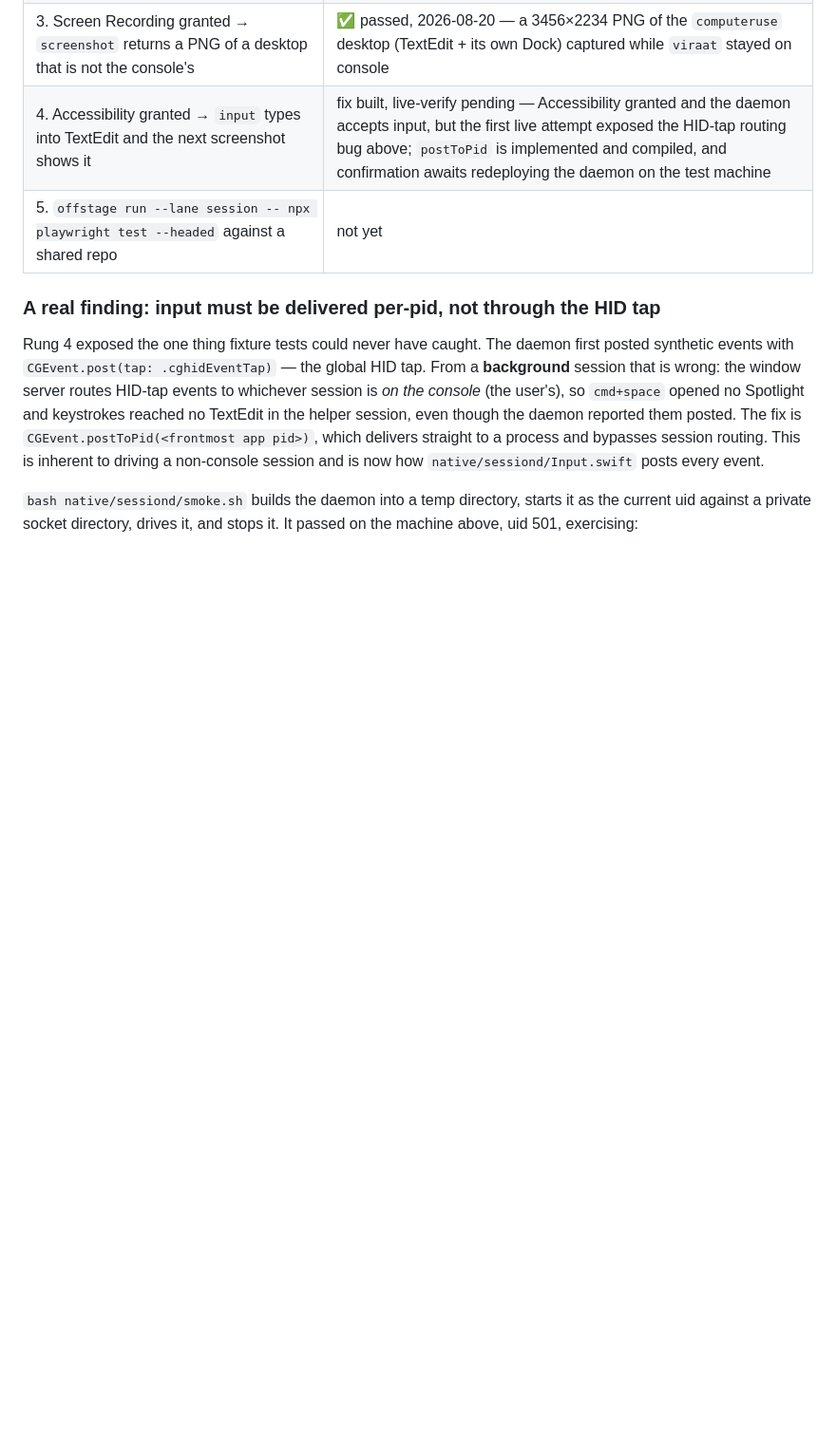
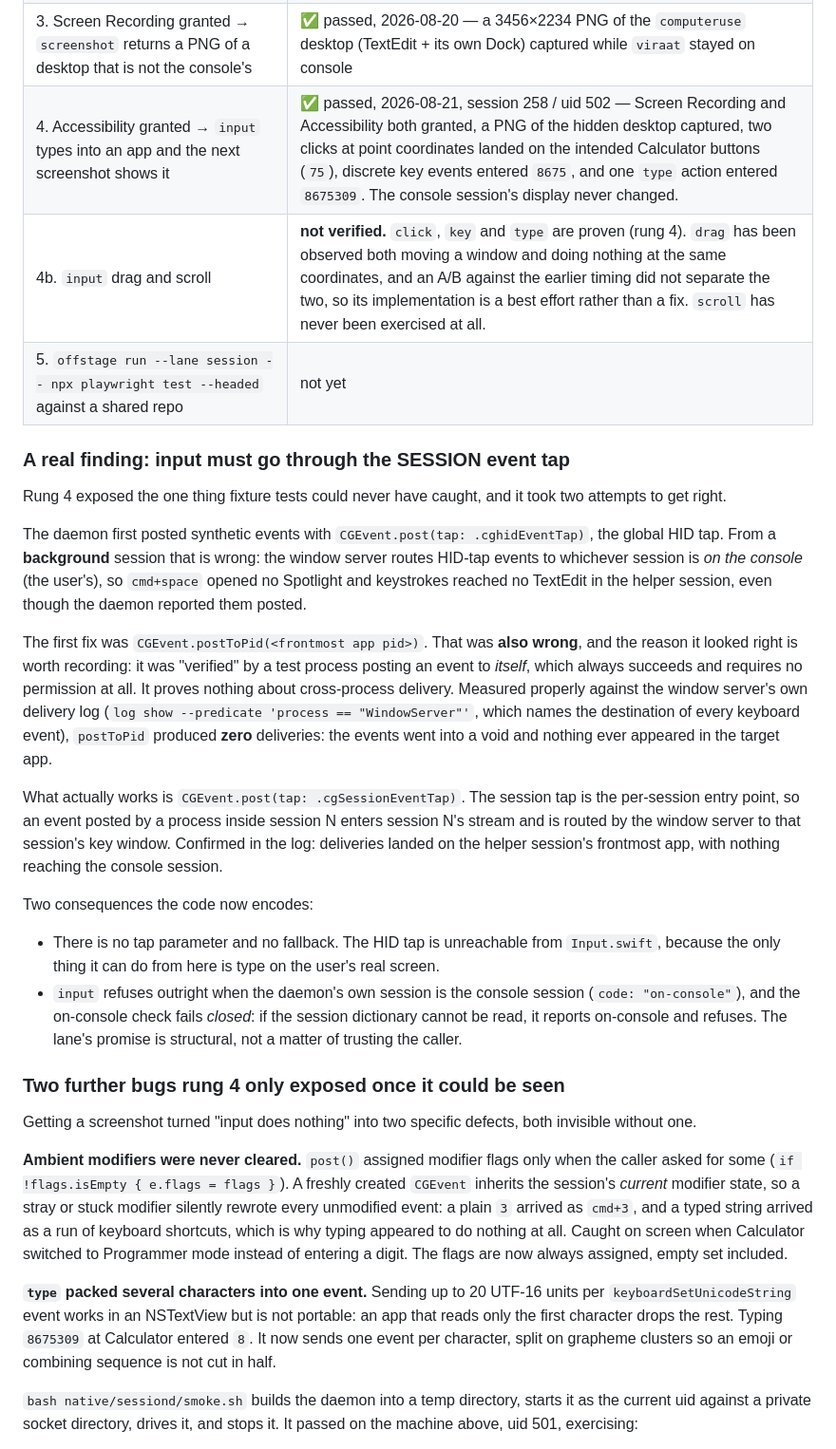
Before and after one commit to viraatdas/offstage, a Markdown page: docs/verified.md, the part around the change. Shown at 95% size. Rendered like a GitHub page; blank space fills up the shorter version.

Commit message:
docs: correct the input finding and record what is actually verified
verified.md recorded "input must be delivered per-pid, not through the HID tap"
as a finding. It was wrong, and the way it was reached is the lesson worth
keeping: the test was a process posting an event to itself, which always works
and proves nothing about cross-process delivery. Replaced with the measured
result, including how to measure it (the window server logs the destination of
every keyboard event).

Rung 4 now passes: both grants held, a PNG of the hidden desktop captured, two
clicks landing on intended targets, key events and `type` entering the expected
text, with the console session's display never changing.

`drag` and `scroll` are recorded as NOT verified. Drag has been seen both moving
a window and doing nothing at the same coordinates, and an A/B against the
previous timing did not separate them, so the current implementation is a best
effort rather than a demonstrated fix.

Also documents the `restart` op and corrects the input section of the spec.

Co-Authored-By: Claude Opus 5 <noreply@anthropic.com>
Claude-Session: https://claude.ai/code/session_01Rab9LhTZpnuQmq3ueXcUwH

```diff
--- a/docs/verified.md
+++ b/docs/verified.md
@@ -71,20 +71,65 @@ and `tests/cli.session.test.ts` holds the regression.
 | 1. daemon compiles; `--once` round-trips every op | ✅ passed, on uid 501 |
 | 2. LaunchAgent bootstrapped into the helper session; `hello` reports `onConsole: false`; `open -a TextEdit` starts under the helper uid | ✅ passed, 2026-08-20, session 258 / uid 502 |
 | 3. Screen Recording granted → `screenshot` returns a PNG of a desktop that is not the console's | ✅ passed, 2026-08-20 — a 3456×2234 PNG of the `computeruse` desktop (TextEdit + its own Dock) captured while `viraat` stayed on console |
-| 4. Accessibility granted → `input` types into TextEdit and the next screenshot shows it | fix built, live-verify pending — Accessibility granted and the daemon accepts input, but the first live attempt exposed the HID-tap routing bug above; `postToPid` is implemented and compiled, and confirmation awaits redeploying the daemon on the test machine |
+| 4. Accessibility granted → `input` types into an app and the next screenshot shows it | ✅ passed, 2026-08-21, session 258 / uid 502 — Screen Recording and Accessibility both granted, a PNG of the hidden desktop captured, two clicks at point coordinates landed on the intended Calculator buttons (`75`), discrete key events entered `8675`, and one `type` action entered `8675309`. The console session's display never changed. |
+| 4b. `input` drag and scroll | **not verified.** `click`, `key` and `type` are proven (rung 4). `drag` has been observed both moving a window and doing nothing at the same coordinates, and an A/B against the earlier timing did not separate the two, so its implementation is a best effort rather than a fix. `scroll` has never been exercised at all. |
 | 5. `offstage run --lane session -- npx playwright test --headed` against a shared repo | not yet |
 
-### A real finding: input must be delivered per-pid, not through the HID tap
+### A real finding: input must go through the SESSION event tap
 
-Rung 4 exposed the one thing fixture tests could never have caught. The daemon
-first posted synthetic events with `CGEvent.post(tap: .cghidEventTap)` — the
-global HID tap. From a **background** session that is wrong: the window server
-routes HID-tap events to whichever session is *on the console* (the user's), so
-`cmd+space` opened no Spotlight and keystrokes reached no TextEdit in the helper
-session, even though the daemon reported them posted. The fix is
-`CGEvent.postToPid(<frontmost app pid>)`, which delivers straight to a process
-and bypasses session routing. This is inherent to driving a non-console
-session and is now how `native/sessiond/Input.swift` posts every event.
+Rung 4 exposed the one thing fixture tests could never have caught, and it took
+two attempts to get right.
+
+The daemon first posted synthetic events with `CGEvent.post(tap: .cghidEventTap)`,
+the global HID tap. From a **background** session that is wrong: the window
+server routes HID-tap events to whichever session is *on the console* (the
+user's), so `cmd+space` opened no Spotlight and keystrokes reached no TextEdit
+in the helper session, even though the daemon reported them posted.
+
+The first fix was `CGEvent.postToPid(<frontmost app pid>)`. That was **also
+wrong**, and the reason it looked right is worth recording: it was "verified" by
+a test process posting an event to *itself*, which always succeeds and requires
+no permission at all. It proves nothing about cross-process delivery. Measured
+properly against the window server's own delivery log
+(`log show --predicate 'process == "WindowServer"'`, which names the destination
+of every keyboard event), `postToPid` produced **zero** deliveries: the events
+went into a void and nothing ever appeared in the target app.
+
+What actually works is `CGEvent.post(tap: .cgSessionEventTap)`. The session tap
+is the per-session entry point, so an event posted by a process inside session N
+enters session N's stream and is routed by the window server to that session's
+key window. Confirmed in the log: deliveries landed on the helper session's
+frontmost app, with nothing reaching the console session.
+
+Two consequences the code now encodes:
+
+- There is no tap parameter and no fallback. The HID tap is unreachable from
+  `Input.swift`, because the only thing it can do from here is type on the
+  user's real screen.
+- `input` refuses outright when the daemon's own session is the console session
+  (`code: "on-console"`), and the on-console check fails *closed*: if the
+  session dictionary cannot be read, it reports on-console and refuses. The
+  lane's promise is structural, not a matter of trusting the caller.
+
+### Two further bugs rung 4 only exposed once it could be seen
+
+Getting a screenshot turned "input does nothing" into two specific defects, both
+invisible without one.
+
+**Ambient modifiers were never cleared.** `post()` assigned modifier flags only
+when the caller asked for some (`if !flags.isEmpty { e.flags = flags }`). A
+freshly created `CGEvent` inherits the session's *current* modifier state, so a
+stray or stuck modifier silently rewrote every unmodified event: a plain `3`
+arrived as `cmd+3`, and a typed string arrived as a run of keyboard shortcuts,
+which is why typing appeared to do nothing at all. Caught on screen when
+Calculator switched to Programmer mode instead of entering a digit. The flags
+are now always assigned, empty set included.
+
+**`type` packed several characters into one event.** Sending up to 20 UTF-16
+units per `keyboardSetUnicodeString` event works in an NSTextView but is not
+portable: an app that reads only the first character drops the rest. Typing
+`8675309` at Calculator entered `8`. It now sends one event per character, split
+on grapheme clusters so an emoji or combining sequence is not cut in half.
 
 `bash native/sessiond/smoke.sh` builds the daemon into a temp directory, starts
 it as the current uid against a private socket directory, drives it, and stops
```
Also changed, not shown: docs/session-lane.md (+25 -2 lines).
